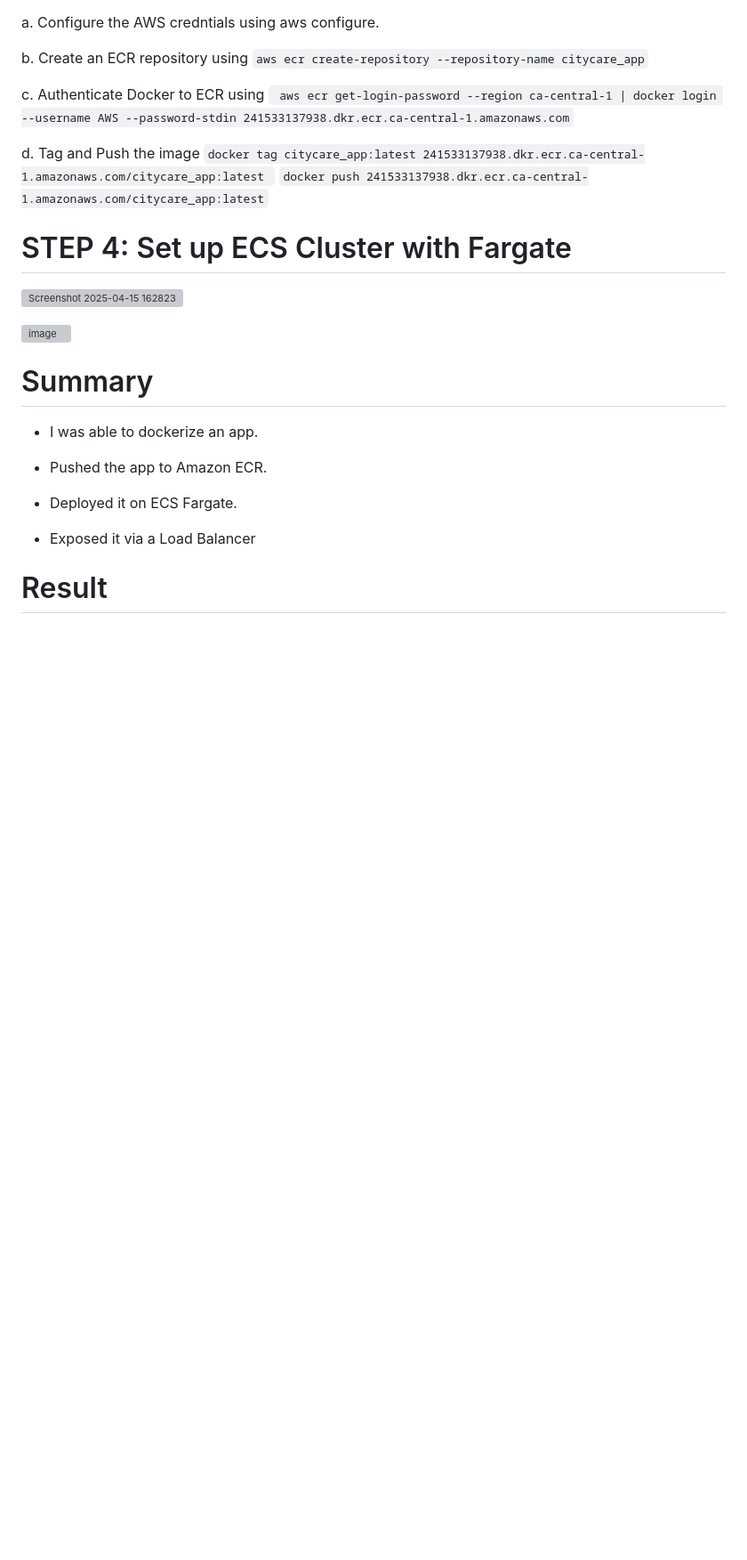
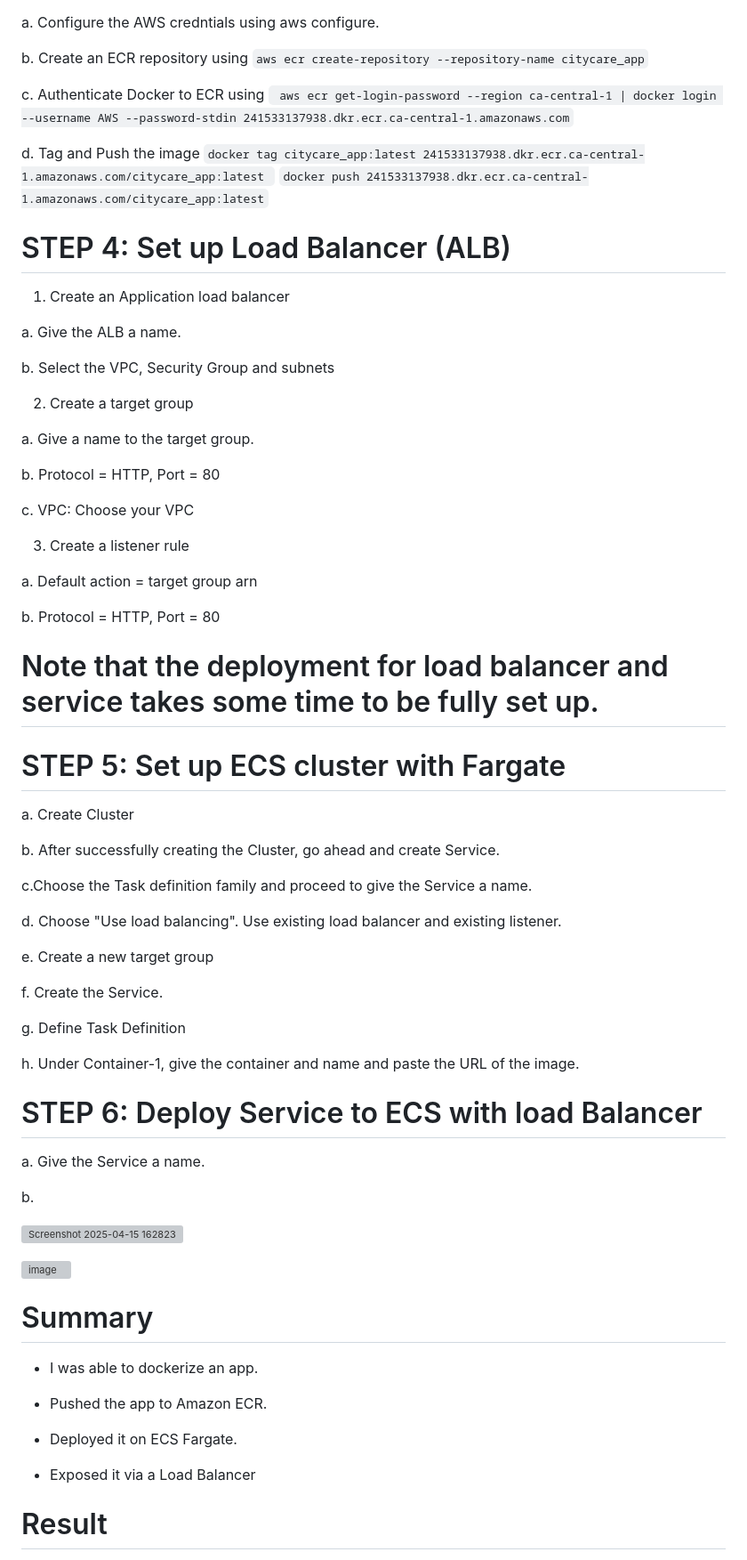
Before and after one commit to MegBanj001/Application-Containerization-with-EC2-ECR-ECS-Fargate-and-Load-Balancing, a Markdown page: Files/README.md, the part around the change. Shown at 89% size. GitHub-like rendering; blank space fills up the shorter version; grey boxes are pictures that could not be loaded.

Commit message:
update01

```diff
--- a/Files/README.md
+++ b/Files/README.md
@@ -83,7 +83,54 @@ d. Tag and Push the image
 `
 `docker push 241533137938.dkr.ecr.ca-central-1.amazonaws.com/citycare_app:latest`
 
-# STEP 4: Set up ECS Cluster with Fargate
+# STEP 4: Set up Load Balancer (ALB)
+1. Create an Application load balancer
+
+a. Give the ALB a name.
+
+b. Select the VPC, Security Group and subnets
+
+2. Create a target group
+
+a. Give a name to the target group.
+
+b. Protocol = HTTP, Port = 80
+
+c. VPC: Choose your VPC
+
+3. Create a listener rule
+
+a. Default action = target group arn
+
+b. Protocol = HTTP, Port = 80
+
+# Note that the deployment for load balancer and service takes some time to be fully set up.
+
+# STEP 5: Set up ECS cluster with Fargate
+
+a. Create Cluster
+
+b. After successfully creating the Cluster, go ahead and create Service.
+
+c.Choose the Task definition family and proceed to give the Service a name.
+
+d. Choose "Use load balancing". Use existing load balancer and existing listener.
+
+e. Create a new target group
+
+f. Create the Service.
+
+g. Define Task Definition
+
+h. Under Container-1, give the container and name and paste the URL of the image.
+
+# STEP 6: Deploy Service to ECS with load Balancer
+
+a. Give the Service a name.
+
+b.
+
+
 
 
 
```
